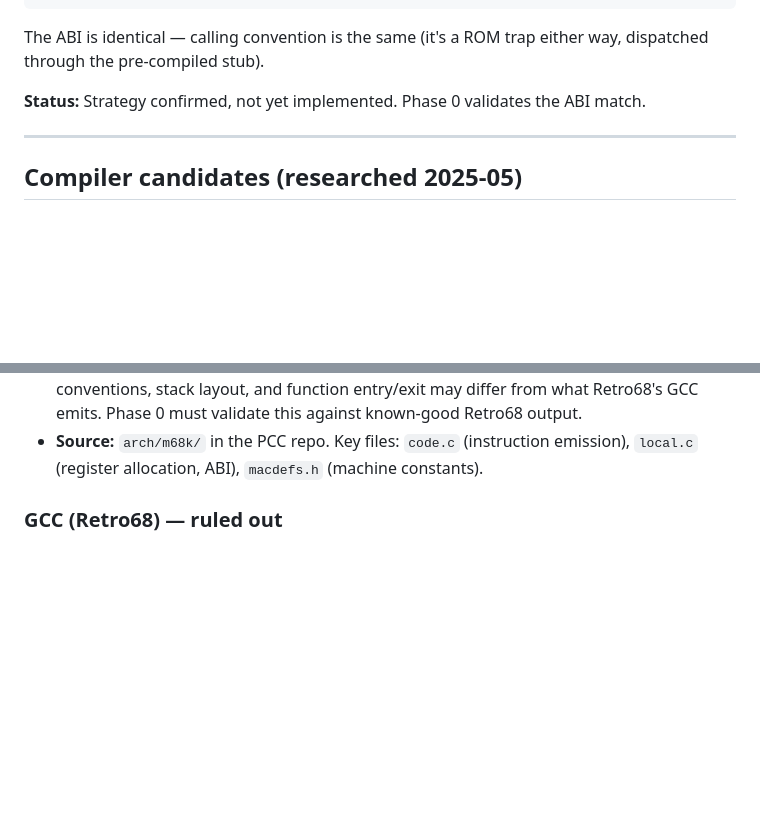
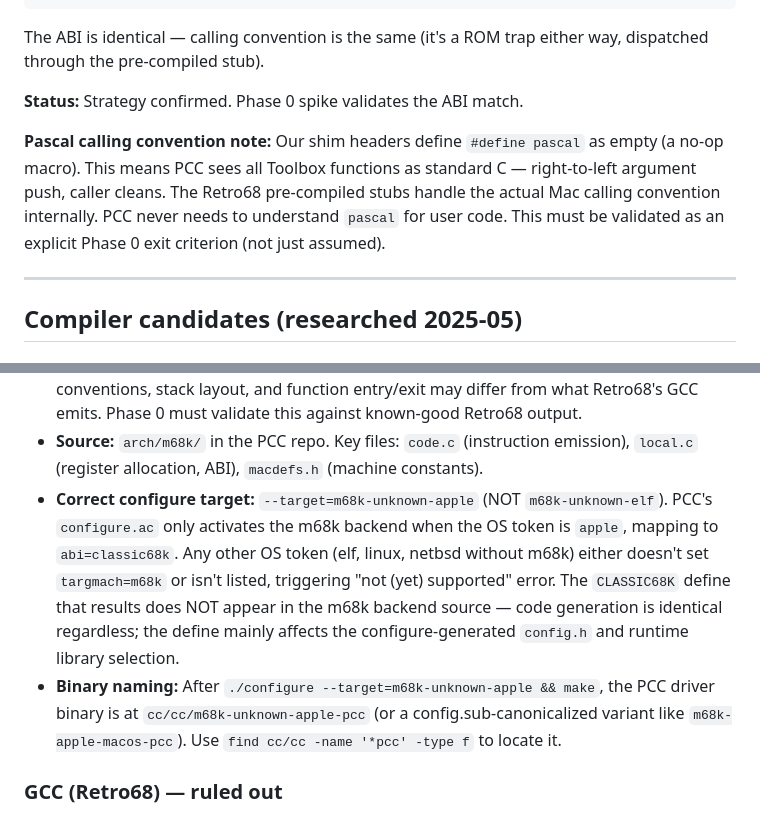
Before and after one commit to khawkins98/wasm-retro-cc, a Markdown page: LEARNINGS.md, 2 parts joined by grey strips. GitHub-like rendering; blank space fills up the shorter version.

```diff
--- a/LEARNINGS.md
+++ b/LEARNINGS.md
@@ -47,7 +47,9 @@ extern WindowPtr NewWindow(Rect *boundsRect, ConstStr255Param title,
 The ABI is identical — calling convention is the same (it's a ROM trap either way,
 dispatched through the pre-compiled stub).
 
-**Status:** Strategy confirmed, not yet implemented. Phase 0 validates the ABI match.
+**Status:** Strategy confirmed. Phase 0 spike validates the ABI match.
+
+**Pascal calling convention note:** Our shim headers define `#define pascal` as empty (a no-op macro). This means PCC sees all Toolbox functions as standard C — right-to-left argument push, caller cleans. The Retro68 pre-compiled stubs handle the actual Mac calling convention internally. PCC never needs to understand `pascal` for user code. This must be validated as an explicit Phase 0 exit criterion (not just assumed).
 
 ---
 
@@ -67,6 +69,16 @@ dispatched through the pre-compiled stub).
   GCC emits. Phase 0 must validate this against known-good Retro68 output.
 - **Source:** `arch/m68k/` in the PCC repo. Key files: `code.c` (instruction emission),
   `local.c` (register allocation, ABI), `macdefs.h` (machine constants).
+- **Correct configure target:** `--target=m68k-unknown-apple` (NOT `m68k-unknown-elf`).
+  PCC's `configure.ac` only activates the m68k backend when the OS token is `apple`,
+  mapping to `abi=classic68k`. Any other OS token (elf, linux, netbsd without m68k) either
+  doesn't set `targmach=m68k` or isn't listed, triggering "not (yet) supported" error.
+  The `CLASSIC68K` define that results does NOT appear in the m68k backend source — code
+  generation is identical regardless; the define mainly affects the configure-generated
+  `config.h` and runtime library selection.
+- **Binary naming:** After `./configure --target=m68k-unknown-apple && make`, the PCC
+  driver binary is at `cc/cc/m68k-unknown-apple-pcc` (or a config.sub-canonicalized
+  variant like `m68k-apple-macos-pcc`). Use `find cc/cc -name '*pcc' -type f` to locate it.
 
 ### GCC (Retro68) — ruled out
 
```
Also changed, not shown: other parts of LEARNINGS.md (+53 -8 lines).
